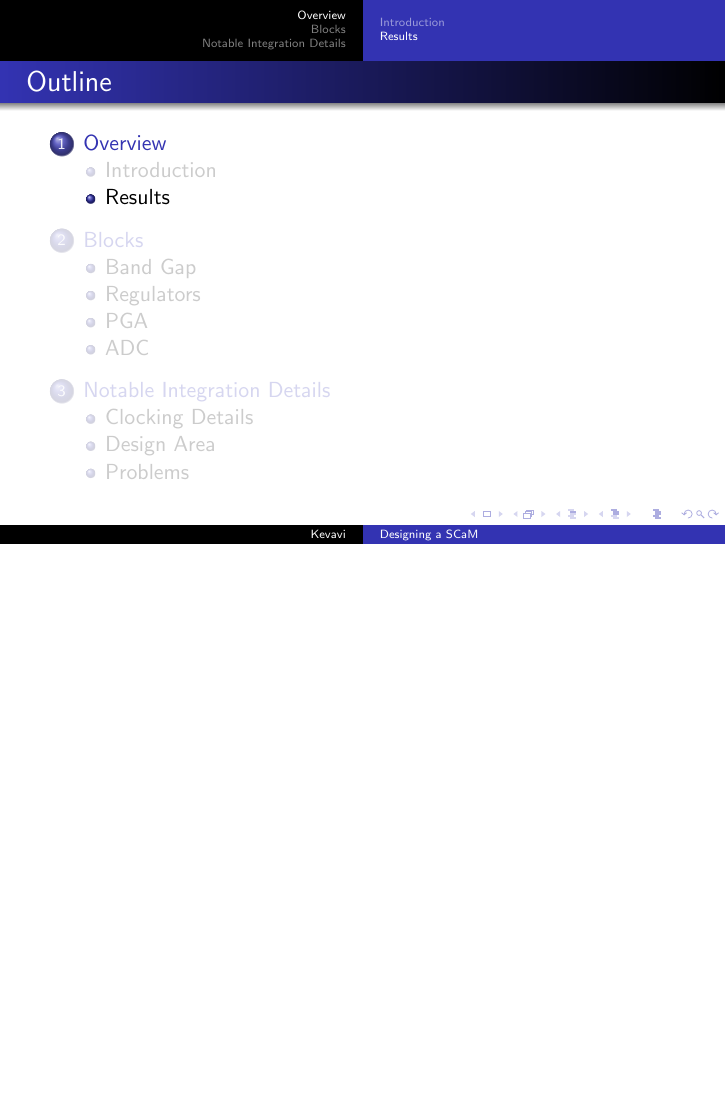
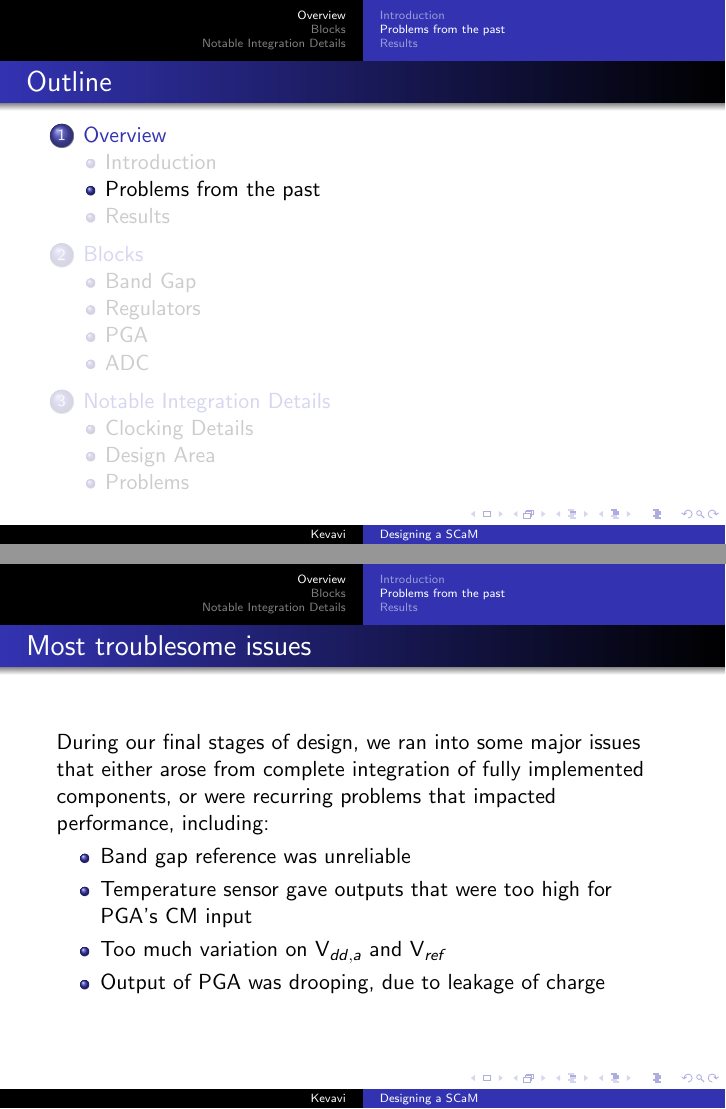
Before and after one commit to aviralpandey/SCaM, LaTeX slides (presentation-3.tex): page 5 of 33 before the commit and pages 5 and 6 of 35 after it, the two joined at a grey line, the shorter picture padded with empty space. Compiled offline with pdfLaTeX.

Commit message:
added beginning 'troubles' part

```diff
--- a/presentation-3.tex
+++ b/presentation-3.tex
@@ -73,6 +73,17 @@
 \begin{figure}
 \includegraphics[width=0.7\linewidth]{block-diagram}
 \end{figure}
+\end{frame}
+
+\subsection{Problems from the past}
+\begin{frame}{Most troublesome issues}
+During our final stages of design, we ran into some major issues that either arose from complete integration of fully implemented components, or were recurring problems that impacted performance, including:
+\begin{itemize}
+\item Band gap reference was unreliable
+\item Temperature sensor gave outputs that were too high for PGA's CM input
+\item Too much variation on V$_{dd,a}$ and V$_{ref}$
+\item Output of PGA was drooping, due to leakage of charge
+\end{itemize}
 \end{frame}
 
 \subsection{Results}
```
